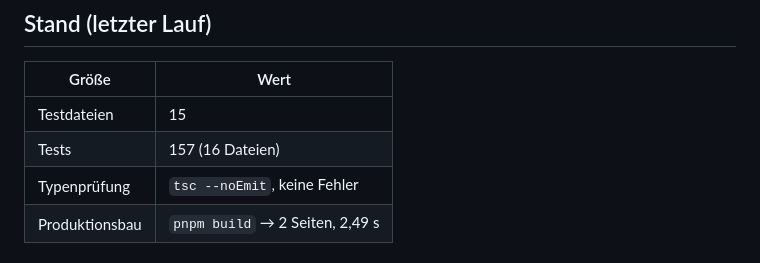
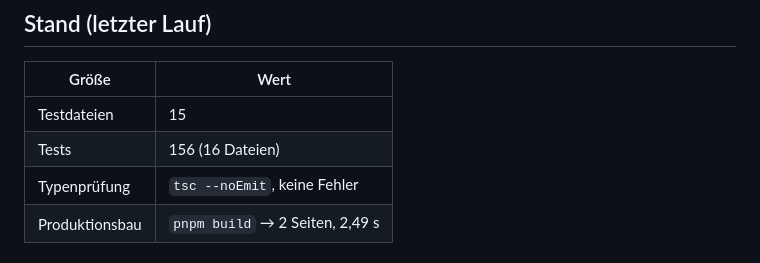
Before and after one commit to shaunclaw07/kroko-doc-web, a Markdown page: docs/testing.md, the part around the change. Rendered like a GitHub page.

```diff
--- a/docs/testing.md
+++ b/docs/testing.md
@@ -13,7 +13,7 @@ Beides muss grün sein — ein Testlauf allein ist kein Nachweis.
 | Größe | Wert |
 |---|---|
 | Testdateien | 15 |
-| Tests | 157 (16 Dateien) |
+| Tests | 156 (16 Dateien) |
 | Typenprüfung | `tsc --noEmit`, keine Fehler |
 | Produktionsbau | `pnpm build` → 2 Seiten, 2,49 s |
 
```
Also changed, not shown: README.md (+4 -4 lines), docs/e2e-nachweise.md (+1 -1 lines).
